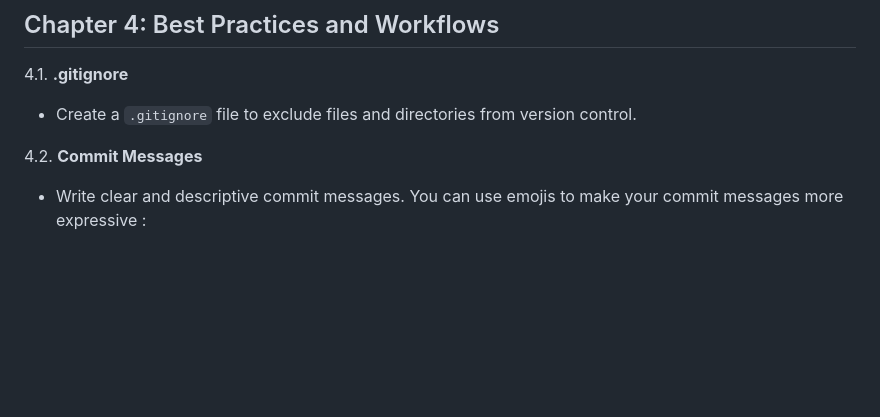
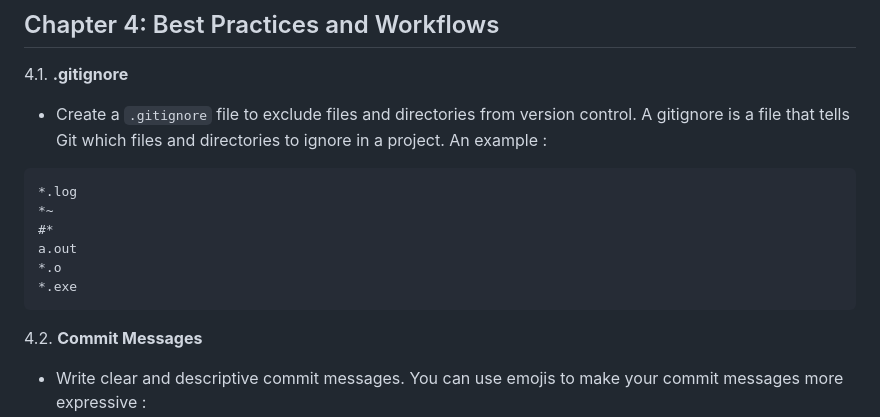
Before and after one commit to NielsOuvrard/workshops, a Markdown page: git/git.md, the part around the change. Drawn GitHub-style; blank space fills up the shorter version.

Commit message:
gitgnore

````diff
--- a/git/git.md
+++ b/git/git.md
@@ -94,7 +94,15 @@ Now you have many branches, you can merge them with the main branch.
 
 ## Chapter 4: Best Practices and Workflows
 4.1. **.gitignore**
-   - Create a `.gitignore` file to exclude files and directories from version control.
+   - Create a `.gitignore` file to exclude files and directories from version control. A gitignore is a file that tells Git which files and directories to ignore in a project. An example :
+```.gitignore
+*.log
+*~
+#*
+a.out
+*.o
+*.exe
+```
 
 4.2. **Commit Messages**
    - Write clear and descriptive commit messages. You can use emojis to make your commit messages more expressive :
````
